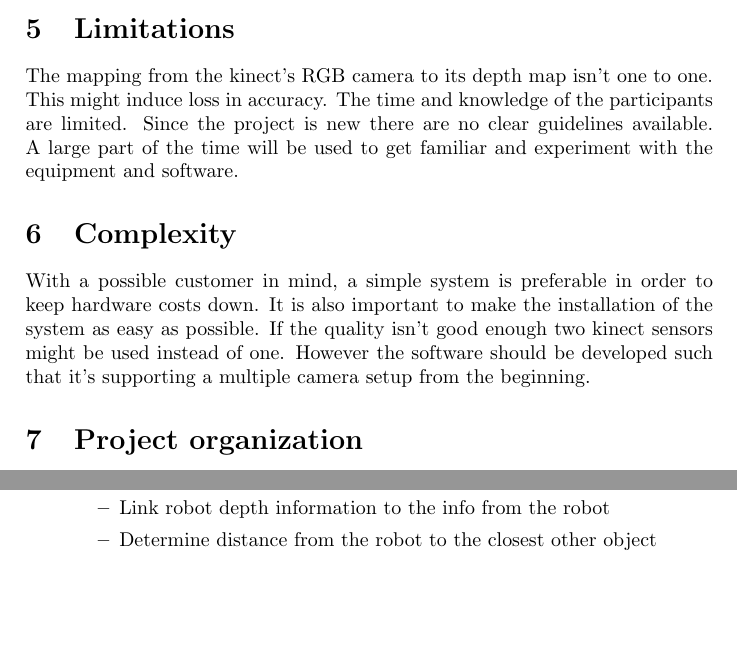
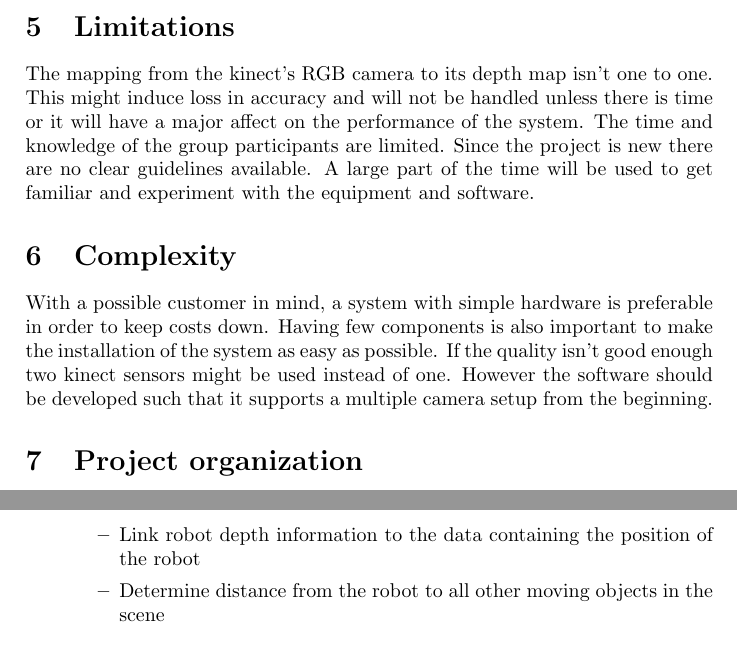
Before and after one commit to matni796/robot-security-tsbb11, a LaTeX document (Documents/ProjectPlan/Project_Plan.tex): two parts of pages 4 and 5 of 6 before the commit and two parts of pages 4 and 6 of 6 after it, joined at a grey line, cut so that both start at the same text, the shorter picture padded with empty space. Compiled offline with pdfLaTeX.

Commit message:
Issue-ID: Altered project plan (minor errors removed)

```diff
--- a/Documents/ProjectPlan/Project_Plan.tex
+++ b/Documents/ProjectPlan/Project_Plan.tex
@@ -6,7 +6,7 @@
 \usepackage{float}
 %You also define your title here. You create a title by putting maketitle after you have begun the document
 \title{Project Plan}
-\author{\begin{large}{Robot group}\end{large}\\\\
+\author{\begin{large}{Robotics safety}\end{large}\\\\
 Olle Fridolfsson\\  Niklas Hansson\\ Patrik Hillgren\\ Benjamin Ingberg\\ Par Lundgren\\ Mattias Nilsson}
 \setlength{\parindent}{0cm}	%This removes the automatic indentation
 \begin{document}
@@ -48,11 +48,10 @@ The software will be developed using ROS Industrial.
 Guidance throughout the project will be available from Johan Hedborg, Postdoc at CVL, and Richard Olsen, PhD student at IEI.
 
 \section{Limitations}
-The mapping from the kinect’s RGB camera to its depth map isn’t one to one. This might induce loss in accuracy.
-The time and knowledge of the participants are limited. Since the project is new there are no clear guidelines available. A large part of the time will be used to get familiar and experiment with the equipment and software.
+The mapping from the kinect’s RGB camera to its depth map isn’t one to one. This might induce loss in accuracy and will not be handled unless there is time or it will have a major affect on the performance of the system. The time and knowledge of the group participants are limited. Since the project is new there are no clear guidelines available. A large part of the time will be used to get familiar and experiment with the equipment and software.
 
 \section{Complexity}
-With a possible customer in mind, a simple system is preferable in order to keep hardware costs down. It is also important to make the installation of the system as easy as possible. If the quality isn’t good enough two kinect sensors might be used instead of one. However the software should be developed such that it’s supporting a multiple camera setup from the beginning.
+With a possible customer in mind, a system with simple hardware is preferable in order to keep costs down. Having few components is also important to make the installation of the system as easy as possible. If the quality isn’t good enough two kinect sensors might be used instead of one. However the software should be developed such that it supports a multiple camera setup from the beginning.
 
 \section{Project organization}
 We decided that the most suitable way of working is with agile programming where the possibility to make changes is practical and easy. This is mainly because we had good experience with it before and that we are very uncertain on how the solution will look like in the end. We choose to work with the software developing method SCRUM, however in a modified way to better adjust our group and goals. The main difference with our way of working compared to traditional SCRUM is that we will not have an appointed SCRUM master or project manager. This is because we are only six members in the group and we will as much as we can work in pairs. Our way of working will be very dynamical and will contain stand up meetings at least two times a week where we go through where we are in the project and what the next step will be. We will also be working in sprints, that is working with predefined problems under 2-3 weeks and then present the so far finished product. After each sprint we will have a sprint retrospective before we start the next iteration, where we evaluate the product and the work behind it.
@@ -92,8 +91,8 @@ We will be working in sprints that will extend over 2-3 weeks. This gives us the
 \item Coding
 \begin{itemize}
 \item Identify robot from other objects in the image
-\item Link robot depth information to the info from the robot
-\item Determine distance from the robot to the closest other object
+\item Link robot depth information to the data containing the position of the robot
+\item Determine distance from the robot to all other moving objects in the scene
 \end{itemize}
 \end{itemize}
 \subsubsection*{Sprint 4}
```
Also changed, not shown: Documents/ProjectPlan/Project_Plan.tex (2 more changed lines).
